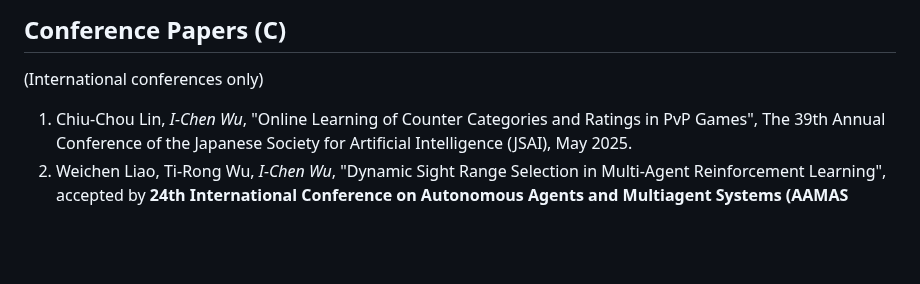
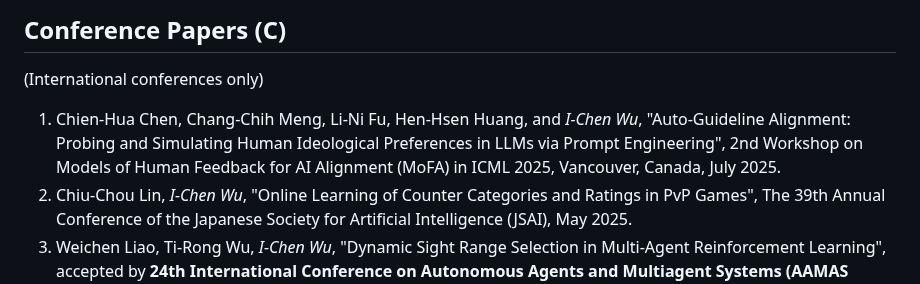
Before and after one commit to icwu307/icwu307.github.io, a Markdown page: publications.md, the part around the change. Rendered like a GitHub page; blank space fills up the shorter version.

Commit message:
add one paper MoFA

```diff
--- a/publications.md
+++ b/publications.md
@@ -95,6 +95,7 @@
 
 (International conferences only)
 
+1. Chien-Hua Chen, Chang-Chih Meng, Li-Ni Fu, Hen-Hsen Huang, and *I-Chen Wu*, "Auto-Guideline Alignment: Probing and Simulating Human Ideological Preferences in LLMs via Prompt Engineering", 2nd Workshop on Models of Human Feedback for AI Alignment (MoFA) in ICML 2025, Vancouver, Canada, July 2025.
 1. Chiu-Chou Lin, *I-Chen Wu*, "Online Learning of Counter Categories and Ratings in PvP Games", The 39th Annual Conference of the Japanese Society for Artificial Intelligence (JSAI), May 2025.
 1. Weichen Liao, Ti-Rong Wu, *I-Chen Wu*, "Dynamic Sight Range Selection in Multi-Agent Reinforcement Learning", accepted by **24th International Conference on Autonomous Agents and Multiagent Systems (AAMAS 2025), Detroit, May 2025. (Full paper: acceptance rate = 24.5%)**
 1. Shih-Chieh Tang, Jr-Chang Chen, *I-Chen Wu*, "An Efficient Method for Assessing the Strength of Mahjong Programs", the 17th International Conference on Agents and Artificial Intelligence (ICAART), Portugal, February 2025.
```
